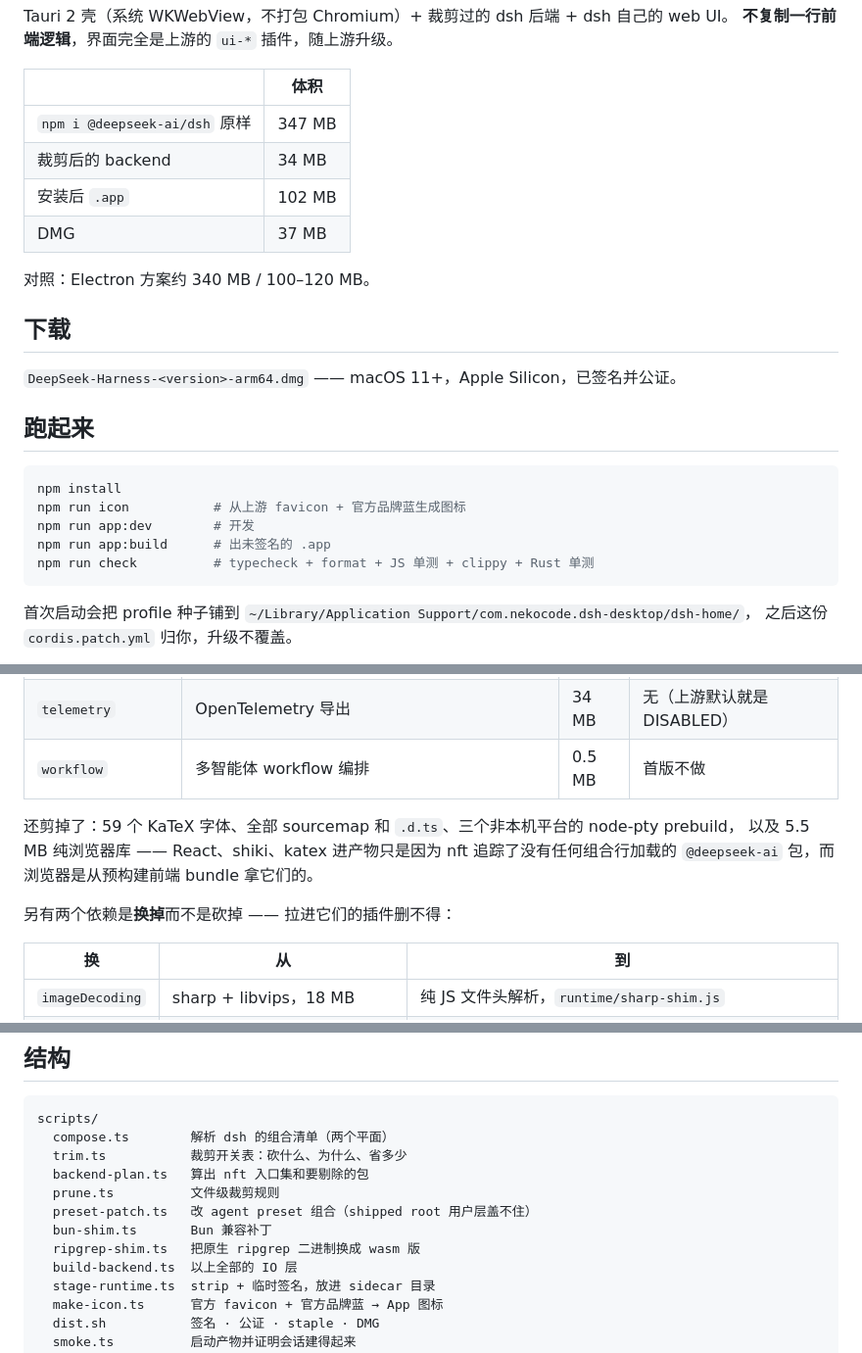
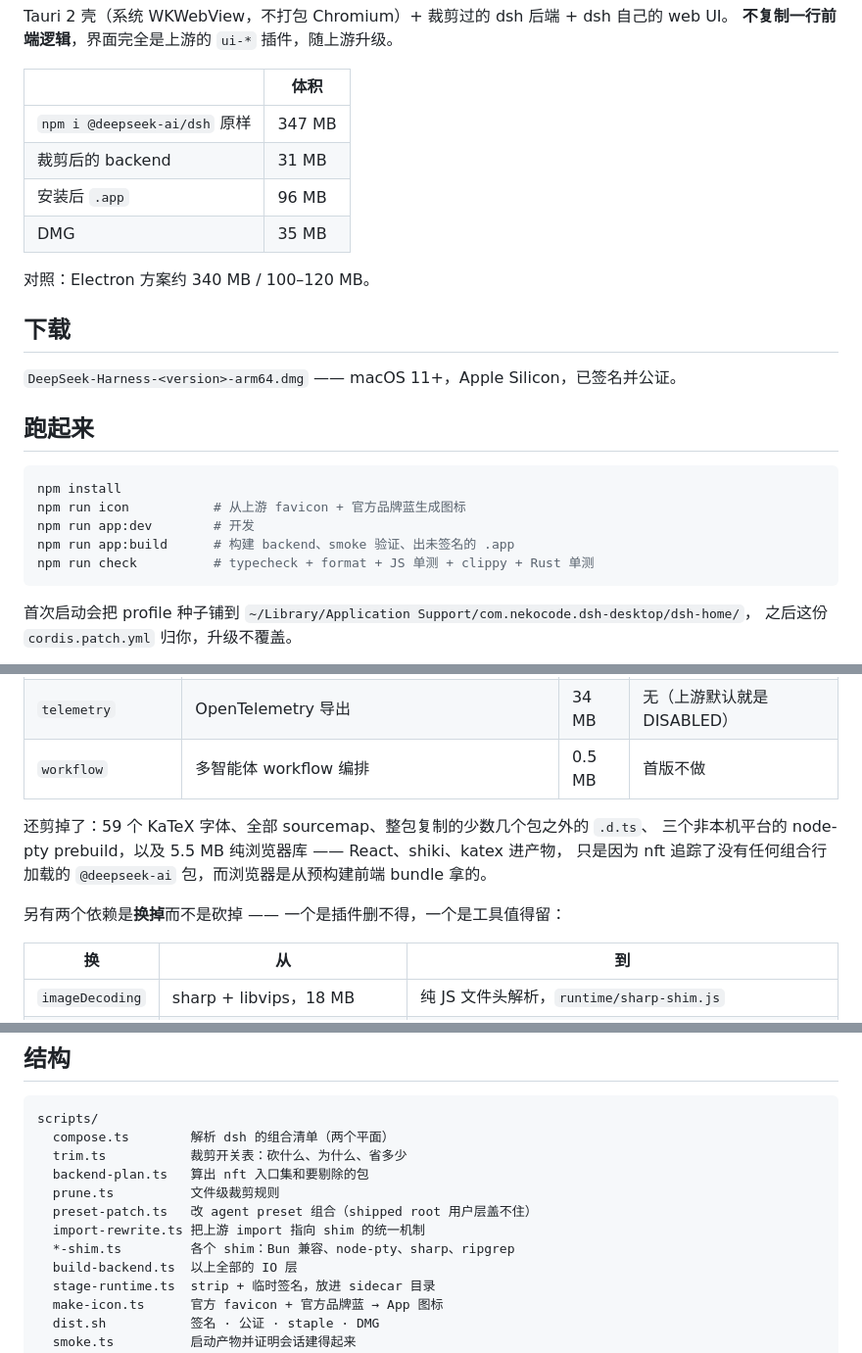
Before and after one commit to nekocode/dsh-desktop, a Markdown page: README.zh.md, 3 parts joined by grey strips. Shown at 98% size. Rendered like a GitHub page.

````diff
--- a/README.zh.md
+++ b/README.zh.md
@@ -10,9 +10,9 @@ Tauri 2 壳（系统 WKWebView，不打包 Chromium）+ 裁剪过的 dsh 后端
 | | 体积 |
 |---|---|
 | `npm i @deepseek-ai/dsh` 原样 | 347 MB |
-| 裁剪后的 backend | 34 MB |
-| 安装后 `.app` | 102 MB |
-| DMG | 37 MB |
+| 裁剪后的 backend | 31 MB |
+| 安装后 `.app` | 96 MB |
+| DMG | 35 MB |
 
 对照：Electron 方案约 340 MB / 100–120 MB。
 
@@ -26,7 +26,7 @@ Tauri 2 壳（系统 WKWebView，不打包 Chromium）+ 裁剪过的 dsh 后端
 npm install
 npm run icon           # 从上游 favicon + 官方品牌蓝生成图标
 npm run app:dev        # 开发
-npm run app:build      # 出未签名的 .app
+npm run app:build      # 构建 backend、smoke 验证、出未签名的 .app
 npm run check          # typecheck + format + JS 单测 + clippy + Rust 单测
 ```
 
@@ -57,11 +57,11 @@ APPLE_TEAM_ID=<你的 team> ./scripts/dist.sh
 | `telemetry` | OpenTelemetry 导出 | 34 MB | 无（上游默认就是 DISABLED） |
 | `workflow` | 多智能体 workflow 编排 | 0.5 MB | 首版不做 |
 
-还剪掉了：59 个 KaTeX 字体、全部 sourcemap 和 `.d.ts`、三个非本机平台的 node-pty prebuild，
-以及 5.5 MB 纯浏览器库 —— React、shiki、katex 进产物只是因为 nft 追踪了没有任何组合行加载的
-`@deepseek-ai` 包，而浏览器是从预构建前端 bundle 拿它们的。
+还剪掉了：59 个 KaTeX 字体、全部 sourcemap、整包复制的少数几个包之外的 `.d.ts`、
+三个非本机平台的 node-pty prebuild，以及 5.5 MB 纯浏览器库 —— React、shiki、katex 进产物，
+只是因为 nft 追踪了没有任何组合行加载的 `@deepseek-ai` 包，而浏览器是从预构建前端 bundle 拿的。
 
-另有两个依赖是**换掉**而不是砍掉 —— 拉进它们的插件删不得：
+另有两个依赖是**换掉**而不是砍掉 —— 一个是插件删不得，一个是工具值得留：
 
 | 换 | 从 | 到 |
 |---|---|---|
@@ -102,8 +102,8 @@ scripts/
   backend-plan.ts   算出 nft 入口集和要剔除的包
   prune.ts          文件级裁剪规则
   preset-patch.ts   改 agent preset 组合（shipped root 用户层盖不住）
-  bun-shim.ts       Bun 兼容补丁
-  ripgrep-shim.ts   把原生 ripgrep 二进制换成 wasm 版
+  import-rewrite.ts 把上游 import 指向 shim 的统一机制
+  *-shim.ts         各个 shim：Bun 兼容、node-pty、sharp、ripgrep
   build-backend.ts  以上全部的 IO 层
   stage-runtime.ts  strip + 临时签名，放进 sidecar 目录
   make-icon.ts      官方 favicon + 官方品牌蓝 → App 图标
````
Also changed, not shown: other parts of README.zh.md (+1 -0 lines), README.md (+12 -12 lines).
